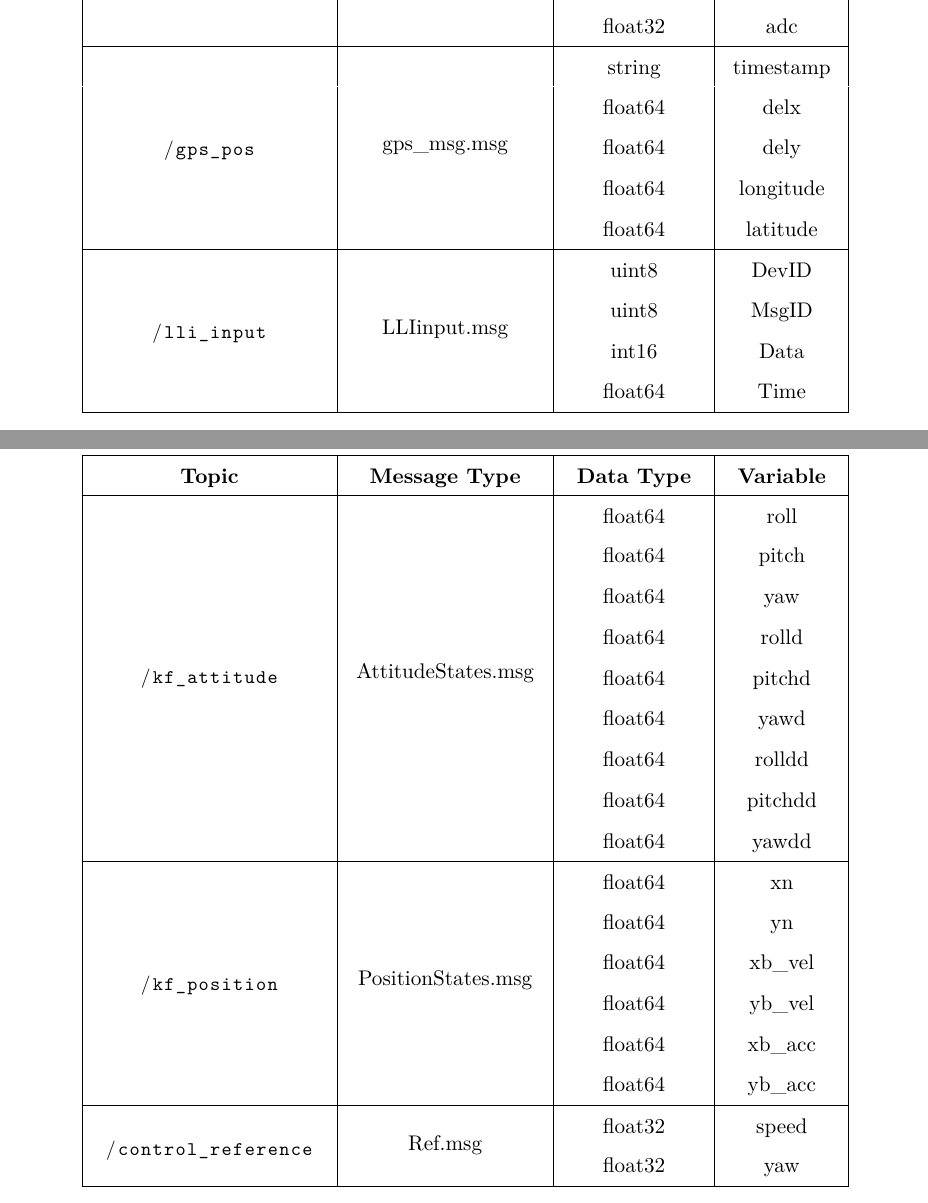
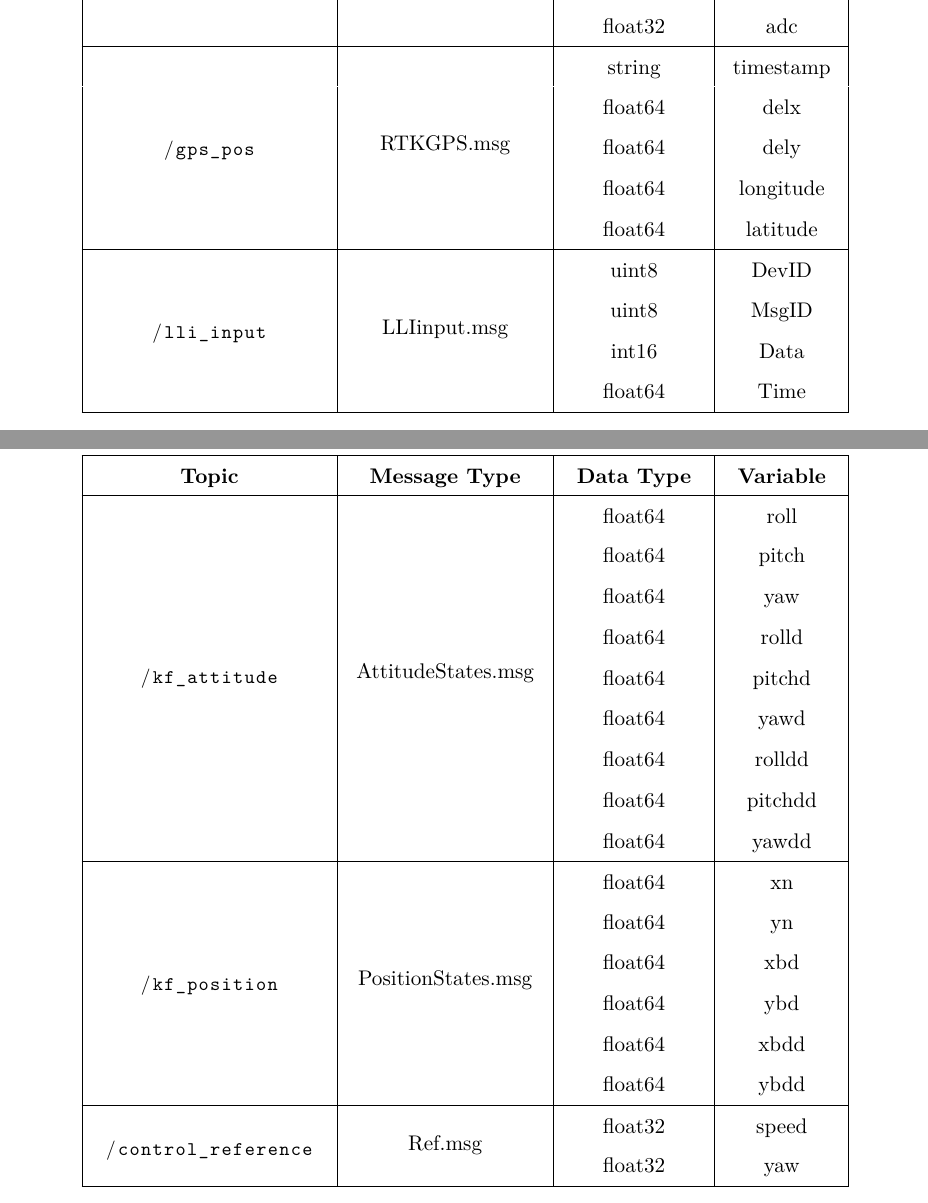
Before and after one commit to nielsSkov/p8-vessel-report, a LaTeX thesis (main.tex, which reads appendix/dTopics.tex): two parts of pages 74 and 75 of 78, joined at a grey line, cut so that both start at the same text. Compiled offline with pdfLaTeX.

Commit message:
Correct topic messages name

```diff
--- a/appendix/dTopics.tex
+++ b/appendix/dTopics.tex
@@ -23,7 +23,7 @@
         &  & float32 & temp \\
         &  & float32 & adc \\
         \hline %-----------------------------------------------------------------------------------
-        \multirow{5}{*}{\lstinline[style=cinline]{/gps_pos}}      & \multirow{5}{*}{gps\_msg.msg}  & string   & timestamp \\
+        \multirow{5}{*}{\lstinline[style=cinline]{/gps_pos}}      & \multirow{5}{*}{RTKGPS.msg}  & string   & timestamp \\
         &  & float64 & delx \\
         &  & float64 & dely \\
         &  & float64 & longitude \\
@@ -53,10 +53,10 @@
         \hline %-----------------------------------------------------------------------------------
         \multirow{6}{*}{\lstinline[style=cinline]{/kf_position}}      & \multirow{6}{*}{PositionStates.msg}  & float64   & xn \\
         &  & float64 & yn \\
-        &  & float64 & xb\_vel \\
-        &  & float64 & yb\_vel \\
-        &  & float64 & xb\_acc \\
-        &  & float64 & yb\_acc \\
+        &  & float64 & xbd \\
+        &  & float64 & ybd \\
+        &  & float64 & xbdd \\
+        &  & float64 & ybdd \\
         \hline %-----------------------------------------------------------------------------------
         \multirow{2}{*}{\lstinline[style=cinline]{/control_reference}}      & \multirow{2}{*}{Ref.msg}  & float32   & speed \\
         &  & float32 & yaw \\
```
Also changed, not shown: main.tex (+0 -2 lines).
